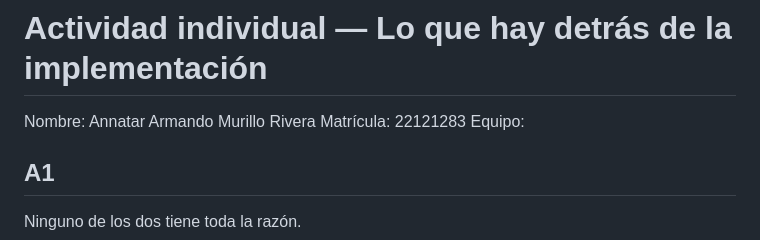
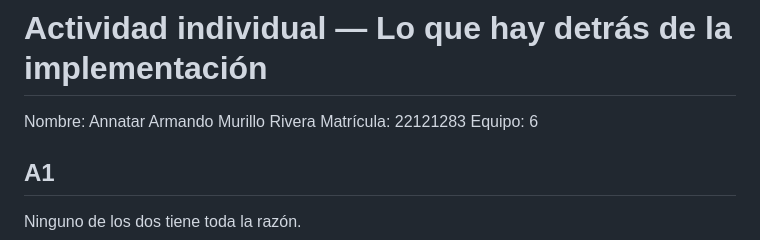
Before and after one commit to AnnatarM/topicos_web_y_movil, a Markdown page: actividades/implementacion/22121283_murillo.md, the part around the change. Rendered like a GitHub page.

Commit message:
Agregar equipo a la actividad de implementación

```diff
--- a/actividades/implementacion/22121283_murillo.md
+++ b/actividades/implementacion/22121283_murillo.md
@@ -2,7 +2,7 @@
 
 Nombre: Annatar Armando Murillo Rivera
 Matrícula: 22121283
-Equipo:
+Equipo: 6
 
 ## A1
 
```
